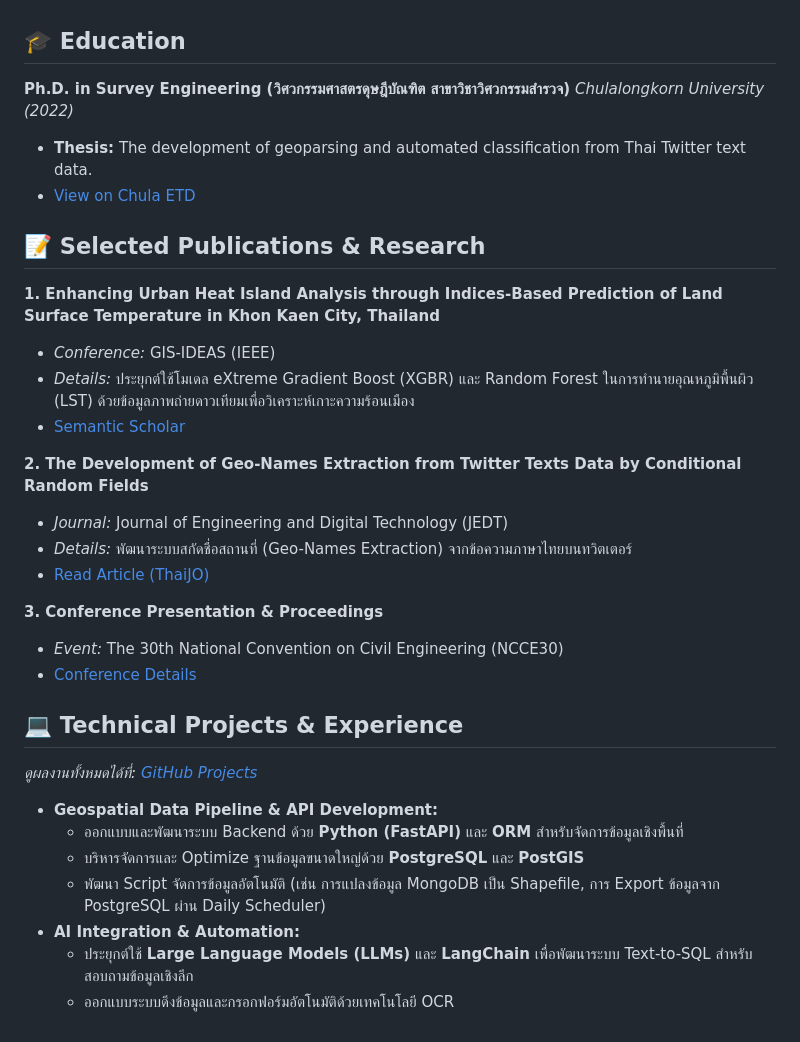
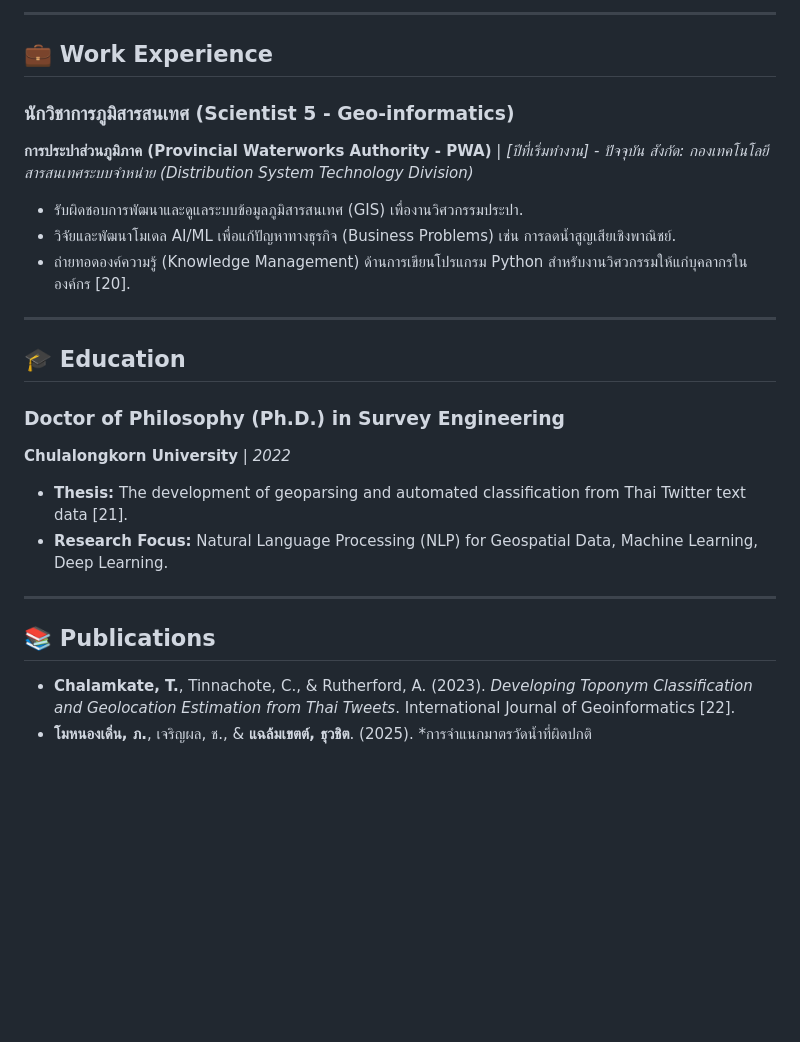
Before and after one commit to crescendonow/crescendonow.github.io, a Markdown page: index.md, the part around one of its changes. Drawn GitHub-style; blank space fills up the shorter version.

```diff
--- a/index.md
+++ b/index.md
@@ -17,32 +60,25 @@
+---
+
+## 💼 Work Experience
+
+### **นักวิชาการภูมิสารสนเทศ (Scientist 5 - Geo-informatics)**
+**การประปาส่วนภูมิภาค (Provincial Waterworks Authority - PWA)** | *[ปีที่เริ่มทำงาน] - ปัจจุบัน*
+*สังกัด: กองเทคโนโลยีสารสนเทศระบบจำหน่าย (Distribution System Technology Division)*
+*   รับผิดชอบการพัฒนาและดูแลระบบข้อมูลภูมิสารสนเทศ (GIS) เพื่องานวิศวกรรมประปา.
+*   วิจัยและพัฒนาโมเดล AI/ML เพื่อแก้ปัญหาทางธุรกิจ (Business Problems) เช่น การลดน้ำสูญเสียเชิงพาณิชย์.
+*   ถ่ายทอดองค์ความรู้ (Knowledge Management) ด้านการเขียนโปรแกรม Python สำหรับงานวิศวกรรมให้แก่บุคลากรในองค์กร [20].
+
+---
 
 ## 🎓 Education
-**Ph.D. in Survey Engineering (วิศวกรรมศาสตรดุษฎีบัณฑิต สาขาวิชาวิศวกรรมสำรวจ)**
-*Chulalongkorn University (2022)*
-- **Thesis:** The development of geoparsing and automated classification from Thai Twitter text data.
-- [View on Chula ETD](https://digital.car.chula.ac.th/chulaetd/6586/)
 
-## 📝 Selected Publications & Research
-**1. Enhancing Urban Heat Island Analysis through Indices-Based Prediction of Land Surface Temperature in Khon Kaen City, Thailand**
-- *Conference:* GIS-IDEAS (IEEE)
-- *Details:* ประยุกต์ใช้โมเดล eXtreme Gradient Boost (XGBR) และ Random Forest ในการทำนายอุณหภูมิพื้นผิว (LST) ด้วยข้อมูลภาพถ่ายดาวเทียมเพื่อวิเคราะห์เกาะความร้อนเมือง
-- [Semantic Scholar](https://www.semanticscholar.org/paper/Enhancing-Urban-Heat-Island-Analysis-through-of-in-Intarat-Chuenkamol/e15ed9423e6be1ca17c2a0ac00dd1668cc82198)
+### **Doctor of Philosophy (Ph.D.) in Survey Engineering**
+**Chulalongkorn University** | *2022*
+*   **Thesis:** The development of geoparsing and automated classification from Thai Twitter text data [21].
+*   **Research Focus:** Natural Language Processing (NLP) for Geospatial Data, Machine Learning, Deep Learning.
 
-**2. The Development of Geo-Names Extraction from Twitter Texts Data by Conditional Random Fields**
-- *Journal:* Journal of Engineering and Digital Technology (JEDT)
-- *Details:* พัฒนาระบบสกัดชื่อสถานที่ (Geo-Names Extraction) จากข้อความภาษาไทยบนทวิตเตอร์
-- [Read Article (ThaiJO)](https://ph01.tci-thaijo.org/index.php/TNIJournal/article/view/248492/170074)
+---
 
-**3. Conference Presentation & Proceedings**
-- *Event:* The 30th National Convention on Civil Engineering (NCCE30)
-- [Conference Details](https://conference.thaince.org/index.php/ncce30/index)
-
-## 💻 Technical Projects & Experience
-*ดูผลงานทั้งหมดได้ที่: [GitHub Projects](https://github.com/crescendonow?tab=projects)*
-
-- **Geospatial Data Pipeline & API Development:**
-  - ออกแบบและพัฒนาระบบ Backend ด้วย **Python (FastAPI)** และ **ORM** สำหรับจัดการข้อมูลเชิงพื้นที่
-  - บริหารจัดการและ Optimize ฐานข้อมูลขนาดใหญ่ด้วย **PostgreSQL** และ **PostGIS**
-  - พัฒนา Script จัดการข้อมูลอัตโนมัติ (เช่น การแปลงข้อมูล MongoDB เป็น Shapefile, การ Export ข้อมูลจาก PostgreSQL ผ่าน Daily Scheduler)
-- **AI Integration & Automation:**
-  - ประยุกต์ใช้ **Large Language Models (LLMs)** และ **LangChain** เพื่อพัฒนาระบบ Text-to-SQL สำหรับสอบถามข้อมูลเชิงลึก
-  - ออกแบบระบบดึงข้อมูลและกรอกฟอร์มอัตโนมัติด้วยเทคโนโลยี OCR
+## 📚 Publications
+*   **Chalamkate, T.**, Tinnachote, C., & Rutherford, A. (2023). *Developing Toponym Classification and Geolocation Estimation from Thai Tweets*. International Journal of Geoinformatics [22].
+*   **โมหนองเดิ่น, ภ.**, เจริญผล, ช., & **แฉล้มเขตต์, ธุวชิต**. (2025). *การจำแนกมาตรวัดน้ำที่ผิดปกติ
```
Also changed, not shown: other parts of index.md (+56 -13 lines).
